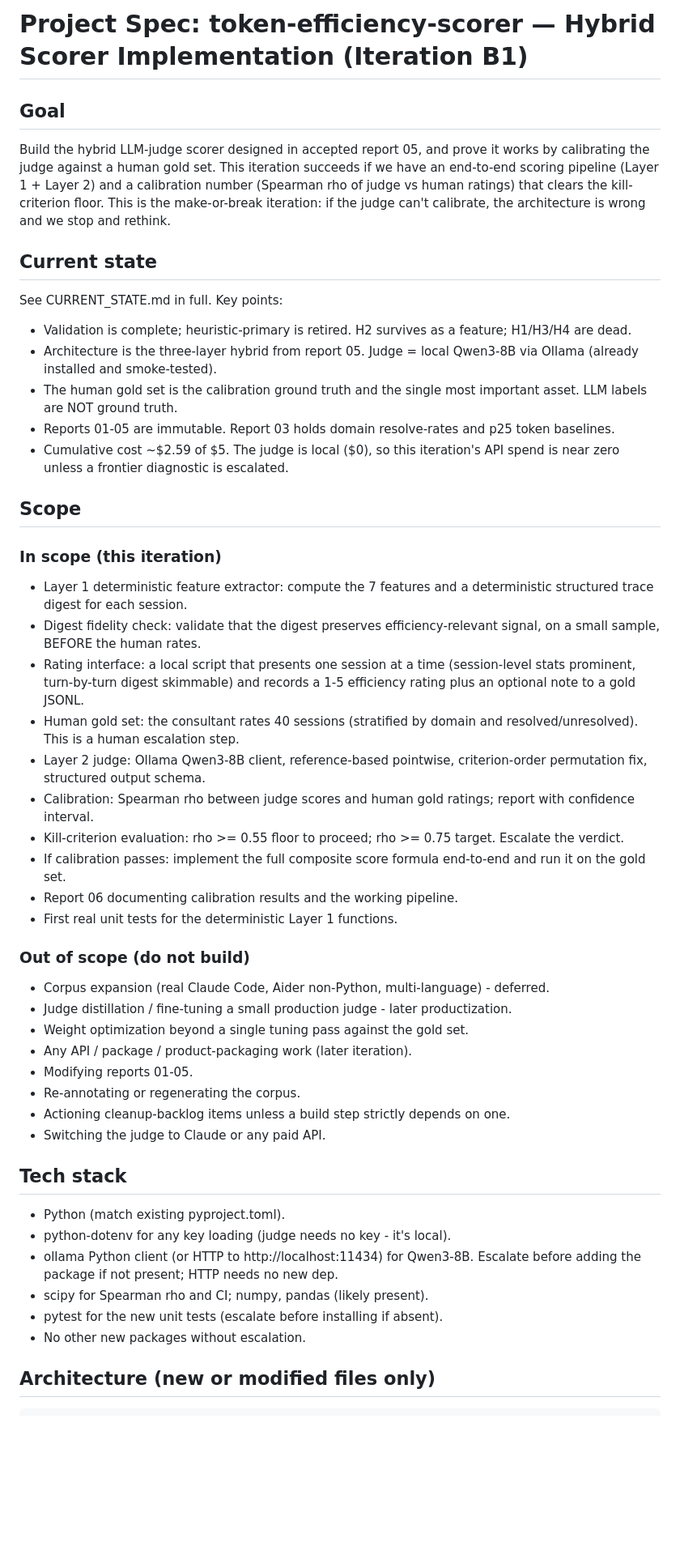
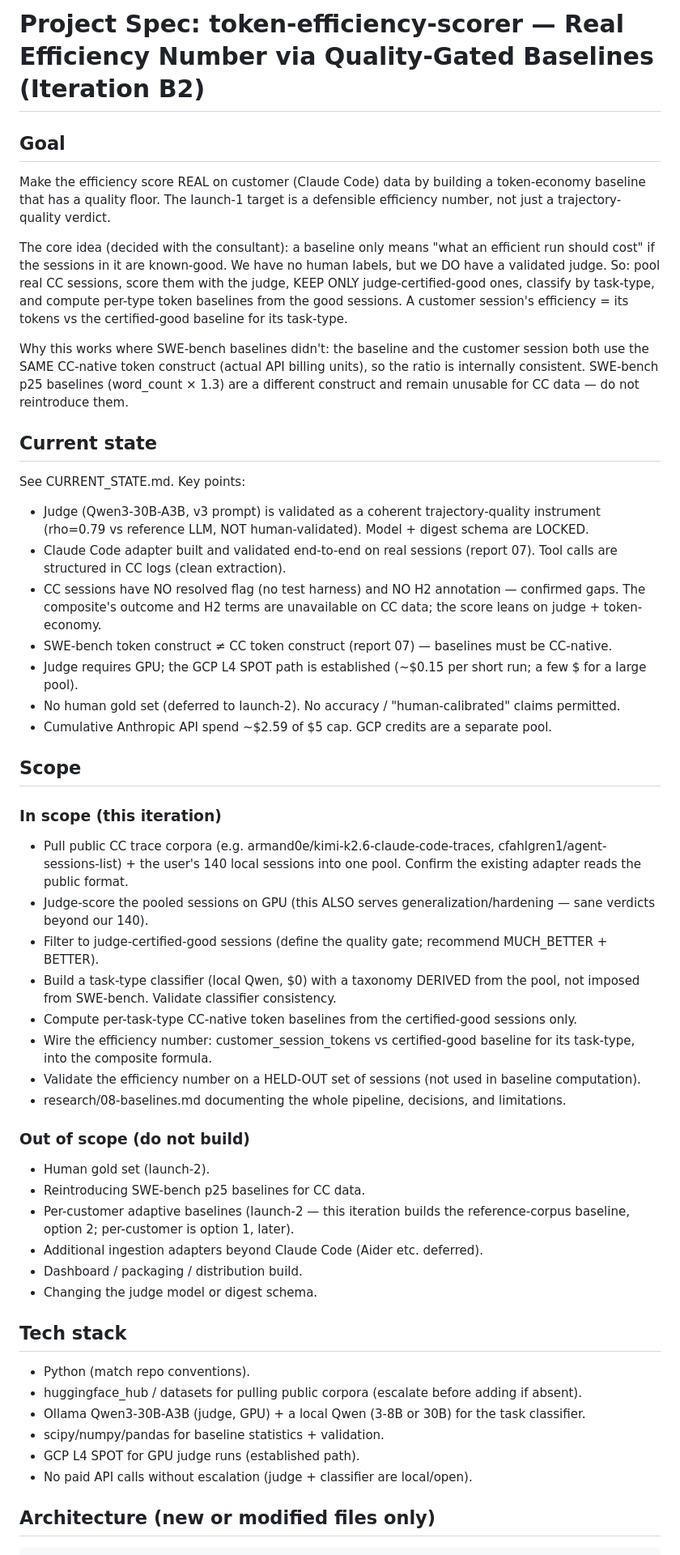
Before and after one commit to gaurav-gandhi-2411/token-efficiency-scorer, a Markdown page: spec.md, the part around one of its changes. Shown at 81% size. Drawn GitHub-style; blank space fills up the shorter version.

````diff
--- a/spec.md
+++ b/spec.md
@@ -1,53 +1,51 @@
-# Project Spec: token-efficiency-scorer — Hybrid Scorer Implementation (Iteration B1)
+# Project Spec: token-efficiency-scorer — Real Efficiency Number via Quality-Gated Baselines (Iteration B2)
 
 ## Goal
 
-Build the hybrid LLM-judge scorer designed in accepted report 05, and prove it works by calibrating the judge against a human gold set. This iteration succeeds if we have an end-to-end scoring pipeline (Layer 1 + Layer 2) and a calibration number (Spearman rho of judge vs human ratings) that clears the kill-criterion floor. This is the make-or-break iteration: if the judge can't calibrate, the architecture is wrong and we stop and rethink.
+Make the efficiency score REAL on customer (Claude Code) data by building a token-economy baseline that has a quality floor. The launch-1 target is a defensible efficiency number, not just a trajectory-quality verdict.
+
+The core idea (decided with the consultant): a baseline only means "what an efficient run should cost" if the sessions in it are known-good. We have no human labels, but we DO have a validated judge. So: pool real CC sessions, score them with the judge, KEEP ONLY judge-certified-good ones, classify by task-type, and compute per-type token baselines from the good sessions. A customer session's efficiency = its tokens vs the certified-good baseline for its task-type.
+
+Why this works where SWE-bench baselines didn't: the baseline and the customer session both use the SAME CC-native token construct (actual API billing units), so the ratio is internally consistent. SWE-bench p25 baselines (word_count × 1.3) are a different construct and remain unusable for CC data — do not reintroduce them.
 
 ## Current state
 
-See CURRENT_STATE.md in full. Key points:
-- Validation is complete; heuristic-primary is retired. H2 survives as a feature; H1/H3/H4 are dead.
-- Architecture is the three-layer hybrid from report 05. Judge = local Qwen3-8B via Ollama (already installed and smoke-tested).
-- The human gold set is the calibration ground truth and the single most important asset. LLM labels are NOT ground truth.
-- Reports 01-05 are immutable. Report 03 holds domain resolve-rates and p25 token baselines.
-- Cumulative cost ~$2.59 of $5. The judge is local ($0), so this iteration's API spend is near zero unless a frontier diagnostic is escalated.
+See CURRENT_STATE.md. Key points:
+- Judge (Qwen3-30B-A3B, v3 prompt) is validated as a coherent trajectory-quality instrument (rho=0.79 vs reference LLM, NOT human-validated). Model + digest schema are LOCKED.
+- Claude Code adapter built and validated end-to-end on real sessions (report 07). Tool calls are structured in CC logs (clean extraction).
+- CC sessions have NO resolved flag (no test harness) and NO H2 annotation — confirmed gaps. The composite's outcome and H2 terms are unavailable on CC data; the score leans on judge + token-economy.
+- SWE-bench token construct ≠ CC token construct (report 07) — baselines must be CC-native.
+- Judge requires GPU; the GCP L4 SPOT path is established (~$0.15 per short run; a few $ for a large pool).
+- No human gold set (deferred to launch-2). No accuracy / "human-calibrated" claims permitted.
+- Cumulative Anthropic API spend ~$2.59 of $5 cap. GCP credits are a separate pool.
 
 ## Scope
 
 ### In scope (this iteration)
-
-- Layer 1 deterministic feature extractor: compute the 7 features and a deterministic structured trace digest for each session.
-- Digest fidelity check: validate that the digest preserves efficiency-relevant signal, on a small sample, BEFORE the human rates.
-- Rating interface: a local script that presents one session at a time (session-level stats prominent, turn-by-turn digest skimmable) and records a 1-5 efficiency rating plus an optional note to a gold JSONL.
-- Human gold set: the consultant rates 40 sessions (stratified by domain and resolved/unresolved). This is a human escalation step.
-- Layer 2 judge: Ollama Qwen3-8B client, reference-based pointwise, criterion-order permutation fix, structured output schema.
-- Calibration: Spearman rho between judge scores and human gold ratings; report with confidence interval.
-- Kill-criterion evaluation: rho >= 0.55 floor to proceed; rho >= 0.75 target. Escalate the verdict.
-- If calibration passes: implement the full composite score formula end-to-end and run it on the gold set.
-- Report 06 documenting calibration results and the working pipeline.
-- First real unit tests for the deterministic Layer 1 functions.
+- Pull public CC trace corpora (e.g. armand0e/kimi-k2.6-claude-code-traces, cfahlgren1/agent-sessions-list) + the user's 140 local sessions into one pool. Confirm the existing adapter reads the public format.
+- Judge-score the pooled sessions on GPU (this ALSO serves generalization/hardening — sane verdicts beyond our 140).
+- Filter to judge-certified-good sessions (define the quality gate; recommend MUCH_BETTER + BETTER).
+- Build a task-type classifier (local Qwen, $0) with a taxonomy DERIVED from the pool, not imposed from SWE-bench. Validate classifier consistency.
+- Compute per-task-type CC-native token baselines from the certified-good sessions only.
+- Wire the efficiency number: customer_session_tokens vs certified-good baseline for its task-type, into the composite formula.
+- Validate the efficiency number on a HELD-OUT set of sessions (not used in baseline computation).
+- research/08-baselines.md documenting the whole pipeline, decisions, and limitations.
 
 ### Out of scope (do not build)
-
-- Corpus expansion (real Claude Code, Aider non-Python, multi-language) - deferred.
-- Judge distillation / fine-tuning a small production judge - later productization.
-- Weight optimization beyond a single tuning pass against the gold set.
-- Any API / package / product-packaging work (later iteration).
-- Modifying reports 01-05.
-- Re-annotating or regenerating the corpus.
-- Actioning cleanup-backlog items unless a build step strictly depends on one.
-- Switching the judge to Claude or any paid API.
+- Human gold set (launch-2).
+- Reintroducing SWE-bench p25 baselines for CC data.
+- Per-customer adaptive baselines (launch-2 — this iteration builds the reference-corpus baseline, option 2; per-customer is option 1, later).
+- Additional ingestion adapters beyond Claude Code (Aider etc. deferred).
+- Dashboard / packaging / distribution build.
+- Changing the judge model or digest schema.
 
 ## Tech stack
-
-- Python (match existing pyproject.toml).
-- python-dotenv for any key loading (judge needs no key - it's local).
-- ollama Python client (or HTTP to http://localhost:11434) for Qwen3-8B. Escalate before adding the package if not present; HTTP needs no new dep.
-- scipy for Spearman rho and CI; numpy, pandas (likely present).
-- pytest for the new unit tests (escalate before installing if absent).
-- No other new packages without escalation.
+- Python (match repo conventions).
+- huggingface_hub / datasets for pulling public corpora (escalate before adding if absent).
+- Ollama Qwen3-30B-A3B (judge, GPU) + a local Qwen (3-8B or 30B) for the task classifier.
+- scipy/numpy/pandas for baseline statistics + validation.
+- GCP L4 SPOT for GPU judge runs (established path).
+- No paid API calls without escalation (judge + classifier are local/open).
 
 ## Architecture (new or modified files only)
-
 ```
````
Also changed, not shown: other parts of spec.md (+62 -108 lines).
